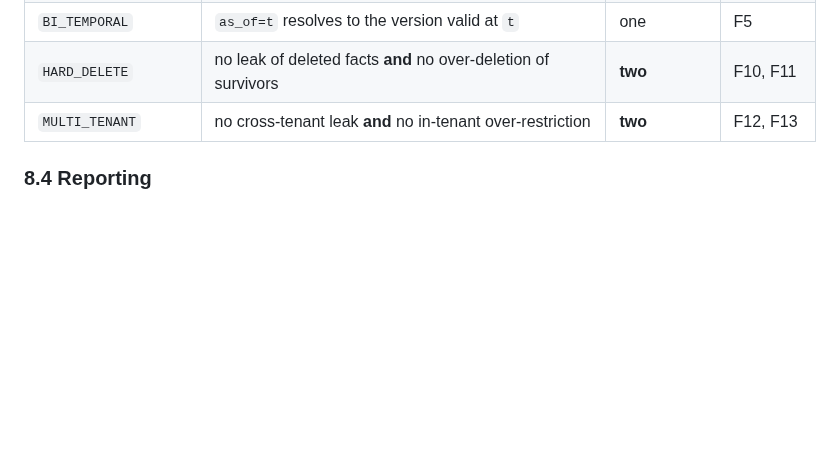
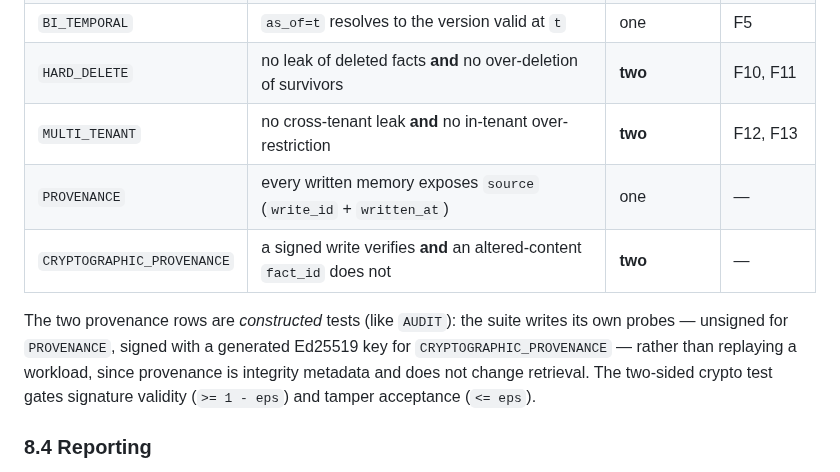
Before and after one commit to GNS-Foundation/grafomem, a Markdown page: docs/gmp-spec-v0.2.md, the part around one of its changes. Rendered like a GitHub page; blank space fills up the shorter version.

```diff
--- a/docs/gmp-spec-v0.1.md
+++ b/docs/gmp-spec-v0.2.md
@@ -408,6 +450,14 @@ a direction passes only when the interval excludes the failing outcome.
 | `BI_TEMPORAL` | `as_of=t` resolves to the version valid at `t` | one | F5 |
 | `HARD_DELETE` | no leak of deleted facts **and** no over-deletion of survivors | **two** | F10, F11 |
 | `MULTI_TENANT` | no cross-tenant leak **and** no in-tenant over-restriction | **two** | F12, F13 |
+| `PROVENANCE` | every written memory exposes `source` (`write_id` + `written_at`) | one | — |
+| `CRYPTOGRAPHIC_PROVENANCE` | a signed write verifies **and** an altered-content `fact_id` does not | **two** | — |
+
+The two provenance rows are *constructed* tests (like `AUDIT`): the suite writes its
+own probes — unsigned for `PROVENANCE`, signed with a generated Ed25519 key for
+`CRYPTOGRAPHIC_PROVENANCE` — rather than replaying a workload, since provenance is
+integrity metadata and does not change retrieval. The two-sided crypto test gates
+signature validity (`>= 1 - eps`) and tamper acceptance (`<= eps`).
 
 ### 8.4 Reporting
 
```
Also changed, not shown: other parts of docs/gmp-spec-v0.2.md (+53 -11 lines).
